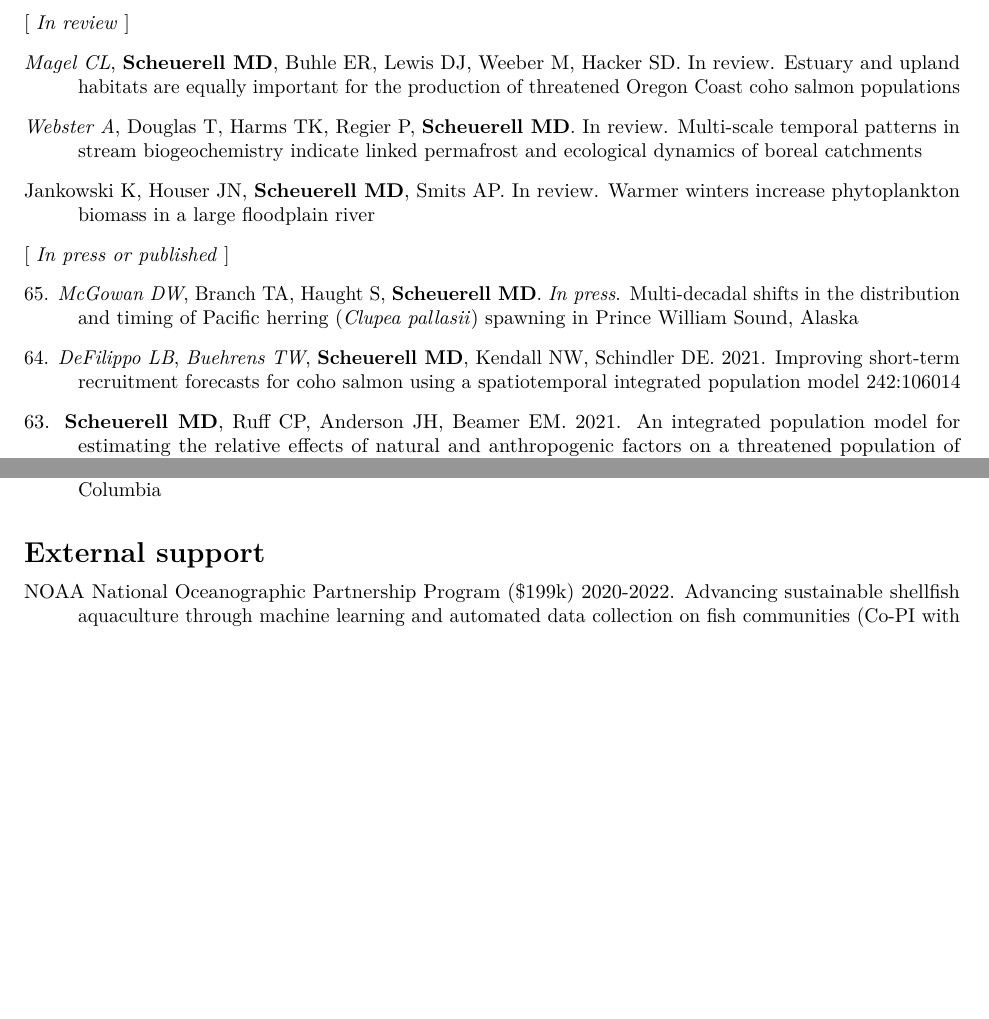
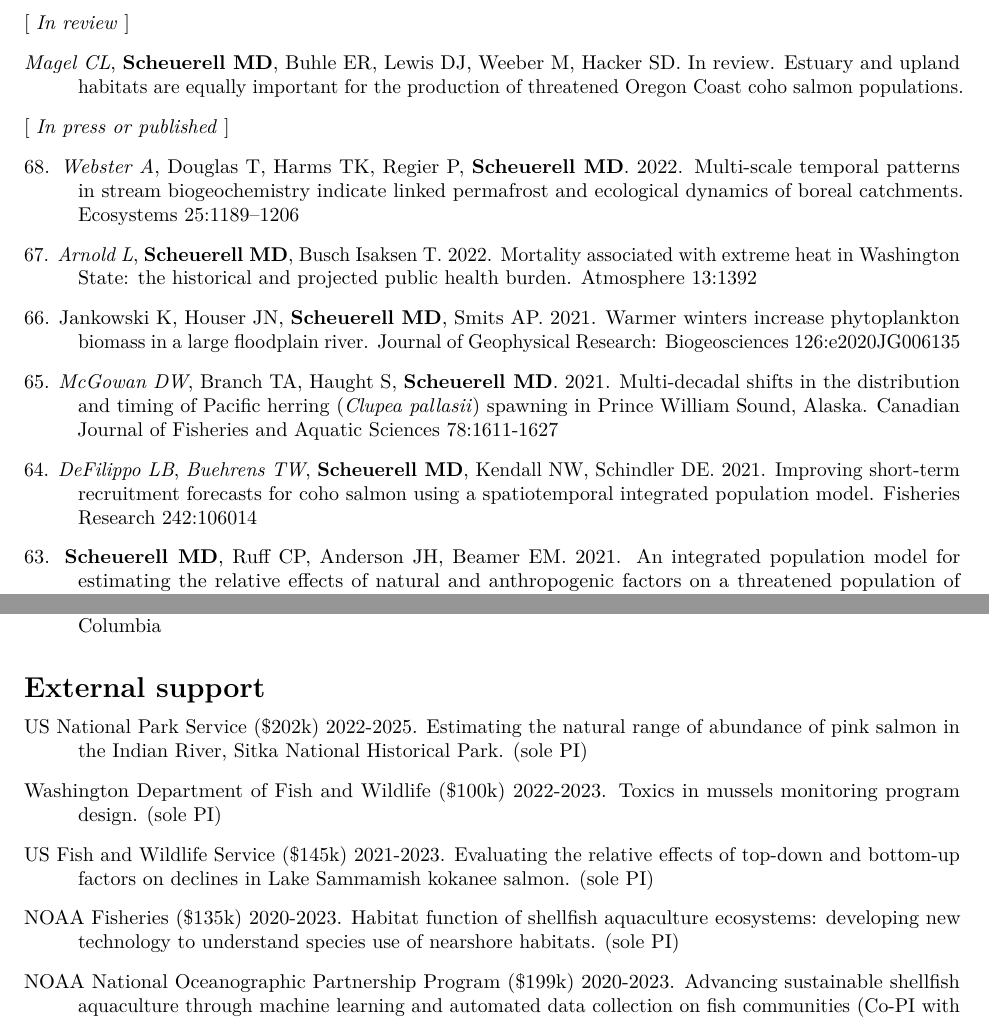
Before and after one commit to mdscheuerell/cv, an R Markdown document (MDScheuerell_CV.Rmd): two parts of pages 2 and 8 of 11, joined at a grey line, cut so that both start at the same text, the shorter picture padded with empty space. Rendered offline with R 4.5, knitr and Pandoc, then LaTeX, with nearby package versions.

Commit message:
updated cv

```diff
--- a/MDScheuerell_CV.Rmd
+++ b/MDScheuerell_CV.Rmd
@@ -129,17 +129,19 @@ Authors in italics were students or post-docs at the time the research was compl
 
 [ _In review_ ]
 
-_Magel CL_, __Scheuerell MD__, Buhle ER, Lewis DJ, Weeber M, Hacker SD. In review. Estuary and upland habitats are equally important for the production of threatened Oregon Coast coho salmon populations
-
-_Webster A_, Douglas T, Harms TK, Regier P, __Scheuerell MD__. In review. Multi-scale temporal patterns in stream biogeochemistry indicate linked permafrost and ecological dynamics of boreal catchments
-
-Jankowski K, Houser JN, __Scheuerell MD__, Smits AP. In review. Warmer winters increase phytoplankton biomass in a large floodplain river
+_Magel CL_, __Scheuerell MD__, Buhle ER, Lewis DJ, Weeber M, Hacker SD. In review. Estuary and upland habitats are equally important for the production of threatened Oregon Coast coho salmon populations.
 
 [ _In press or published_ ]
 
-65\. _McGowan DW_, Branch TA, Haught S, __Scheuerell MD__. *In press*. Multi-decadal shifts in the distribution and timing of Pacific herring (_Clupea pallasii_) spawning in Prince William Sound, Alaska
+68\. _Webster A_, Douglas T, Harms TK, Regier P, __Scheuerell MD__. 2022. Multi-scale temporal patterns in stream biogeochemistry indicate linked permafrost and ecological dynamics of boreal catchments. Ecosystems 25:1189–1206
 
-64\. _DeFilippo LB_, _Buehrens TW_, __Scheuerell MD__, Kendall NW, Schindler DE. 2021. Improving short-term recruitment forecasts for coho salmon using a spatiotemporal integrated population model 242:106014
+67\. _Arnold L_, __Scheuerell MD__, Busch Isaksen T. 2022. Mortality associated with extreme heat in Washington State: the historical and projected public health burden. Atmosphere 13:1392
+
+66\. Jankowski K, Houser JN, __Scheuerell MD__, Smits AP. 2021. Warmer winters increase phytoplankton biomass in a large floodplain river. Journal of Geophysical Research: Biogeosciences 126:e2020JG006135
+
+65\. _McGowan DW_, Branch TA, Haught S, __Scheuerell MD__. 2021. Multi-decadal shifts in the distribution and timing of Pacific herring (_Clupea pallasii_) spawning in Prince William Sound, Alaska. Canadian Journal of Fisheries and Aquatic Sciences 78:1611-1627
+
+64\. _DeFilippo LB_, _Buehrens TW_, __Scheuerell MD__, Kendall NW, Schindler DE. 2021. Improving short-term recruitment forecasts for coho salmon using a spatiotemporal integrated population model. Fisheries Research 242:106014
 
 63\. __Scheuerell MD__, Ruff CP, Anderson JH, Beamer EM. 2021. An integrated population model for estimating the relative effects of natural and anthropogenic factors on a threatened population of steelhead trout. Journal of Applied Ecology 58:114-124
 
@@ -405,7 +407,15 @@ Impacts of lakeshore residential development on the spatial distribution and ene
 \setlength{\parskip}{8pt}
 \noindent
 
-NOAA National Oceanographic Partnership Program ($199k) 2020-2022. Advancing sustainable shellfish aquaculture through machine learning and automated data collection on fish communities (Co-PI with Sanderson, Ferris)
+US National Park Service ($202k) 2022-2025. Estimating the natural range of abundance of pink salmon in the Indian River, Sitka National Historical Park. (sole PI)
+
+Washington Department of Fish and Wildlife ($100k) 2022-2023. Toxics in mussels monitoring program design. (sole PI)
+
+US Fish and Wildlife Service ($145k) 2021-2023. Evaluating the relative effects of top-down and bottom-up factors on declines in Lake Sammamish kokanee salmon. (sole PI)
+
+NOAA Fisheries ($135k) 2020-2023. Habitat function of shellfish aquaculture ecosystems: developing new technology to understand species use of nearshore habitats. (sole PI)
+
+NOAA National Oceanographic Partnership Program ($199k) 2020-2023. Advancing sustainable shellfish aquaculture through machine learning and automated data collection on fish communities (Co-PI with Sanderson, Ferris)
 
 Pacific Salmon Commission Southern Boundary Restoration and Enhancement Fund ($104k) 2019-2020. Improving preseason forecasts for U.S. coho salmon management units by accounting for spatially structured temporal variation in age-at-maturity (Co-PI with Schindler, Zimmerman)
 
```
Also changed, not shown: MDScheuerell_CV.pdf, MDScheuerell_CV.Rmd (4 more changed lines).
